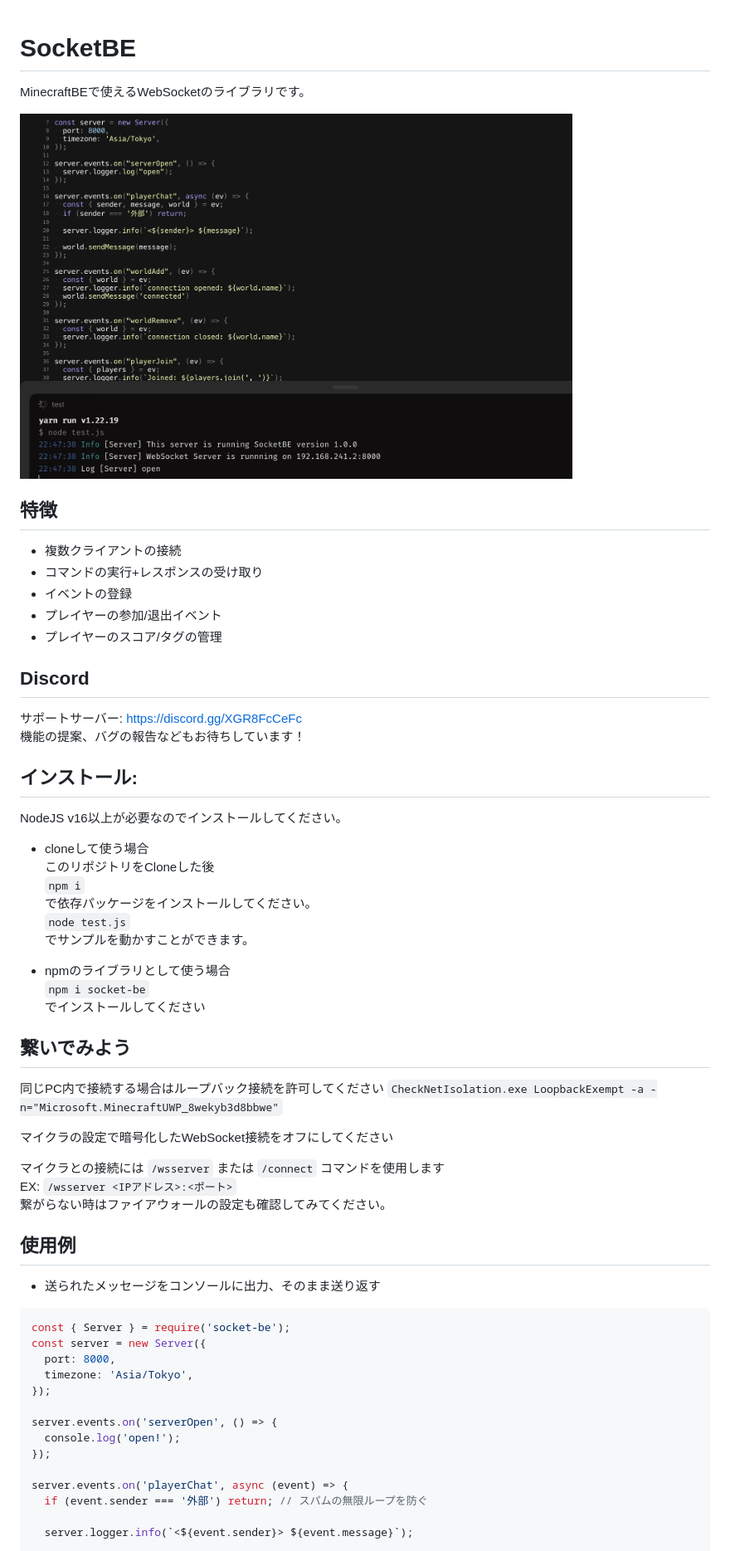
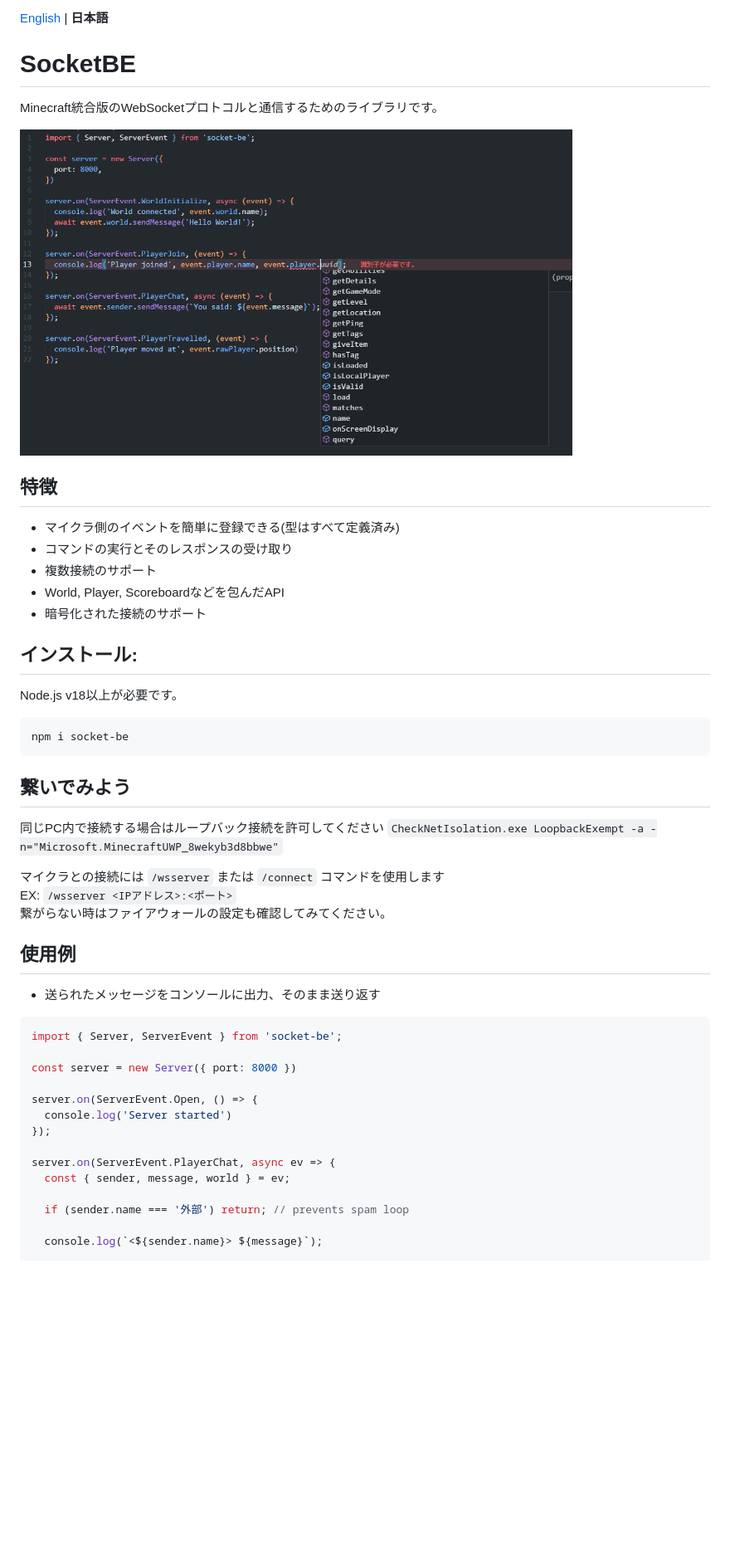
Before and after one commit to tutinoko2048/SocketBE, a Markdown page: README_ja.md, the part around one of its changes. Shown at 83% size. GitHub-like rendering; pictures changed too: docs/image.jpeg (deleted), docs/image.png (added); blank space fills up the shorter version.

````diff
--- a/README_ja.md
+++ b/README_ja.md
@@ -1,38 +1,26 @@
+[English](./README.md) | **日本語**
+
 # SocketBE
-MinecraftBEで使えるWebSocketのライブラリです。
+Minecraft統合版のWebSocketプロトコルと通信するためのライブラリです。
 
-<img src="https://raw.githubusercontent.com/tutinoko2048/SocketBE/main/docs/image.jpeg" alt="image" width="80%"/>
+<img src="./docs/image.png" alt="image" width="80%"/>
 
 ## 特徴
-- 複数クライアントの接続
-- コマンドの実行+レスポンスの受け取り
-- イベントの登録
-- プレイヤーの参加/退出イベント
-- プレイヤーのスコア/タグの管理
-
-## Discord
-サポートサーバー: https://discord.gg/XGR8FcCeFc
-機能の提案、バグの報告などもお待ちしています！
+- マイクラ側のイベントを簡単に登録できる(型はすべて定義済み)
+- コマンドの実行とそのレスポンスの受け取り
+- 複数接続のサポート
+- World, Player, Scoreboardなどを包んだAPI
+- 暗号化された接続のサポート
 
 ## インストール:
-NodeJS v16以上が必要なのでインストールしてください。
-
-- cloneして使う場合
-このリポジトリをCloneした後
-`npm i`
-で依存パッケージをインストールしてください。
-`node test.js`
-でサンプルを動かすことができます。
-
-- npmのライブラリとして使う場合
-`npm i socket-be`
-でインストールしてください
+Node.js v18以上が必要です。
+```bash
+npm i socket-be
+```
 
 ## 繋いでみよう
 同じPC内で接続する場合はループバック接続を許可してください
 `CheckNetIsolation.exe LoopbackExempt -a -n="Microsoft.MinecraftUWP_8wekyb3d8bbwe"`
-
-マイクラの設定で暗号化したWebSocket接続をオフにしてください
 
 マイクラとの接続には `/wsserver` または `/connect` コマンドを使用します
 EX: `/wsserver <IPアドレス>:<ポート>`
@@ -41,18 +29,18 @@ EX: `/wsserver <IPアドレス>:<ポート>`
 ## 使用例
 - 送られたメッセージをコンソールに出力、そのまま送り返す
 ```js
-const { Server } = require('socket-be');
-const server = new Server({
-  port: 8000,
-  timezone: 'Asia/Tokyo',
+import { Server, ServerEvent } from 'socket-be';
+
+const server = new Server({ port: 8000 })
+
+server.on(ServerEvent.Open, () => {
+  console.log('Server started')
 });
 
-server.events.on('serverOpen', () => {
-  console.log('open!');
-});
+server.on(ServerEvent.PlayerChat, async ev => {
+  const { sender, message, world } = ev;
 
-server.events.on('playerChat', async (event) => {
-  if (event.sender === '外部') return; // スパムの無限ループを防ぐ
+  if (sender.name === '外部') return; // prevents spam loop
 
-  server.logger.info(`<${event.sender}> ${event.message}`);
+  console.log(`<${sender.name}> ${message}`);
 
````
Also changed, not shown: other parts of README_ja.md (+3 -6 lines), README.md (+27 -44 lines).
